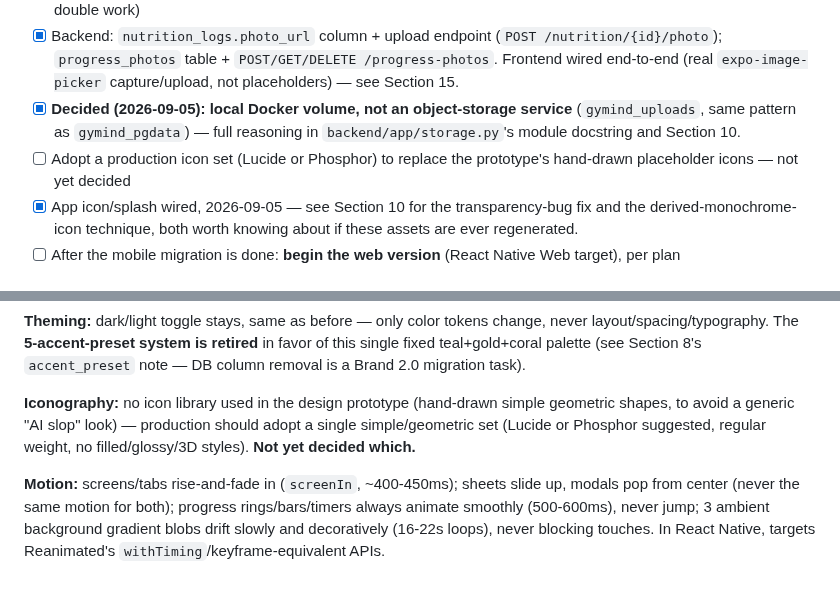
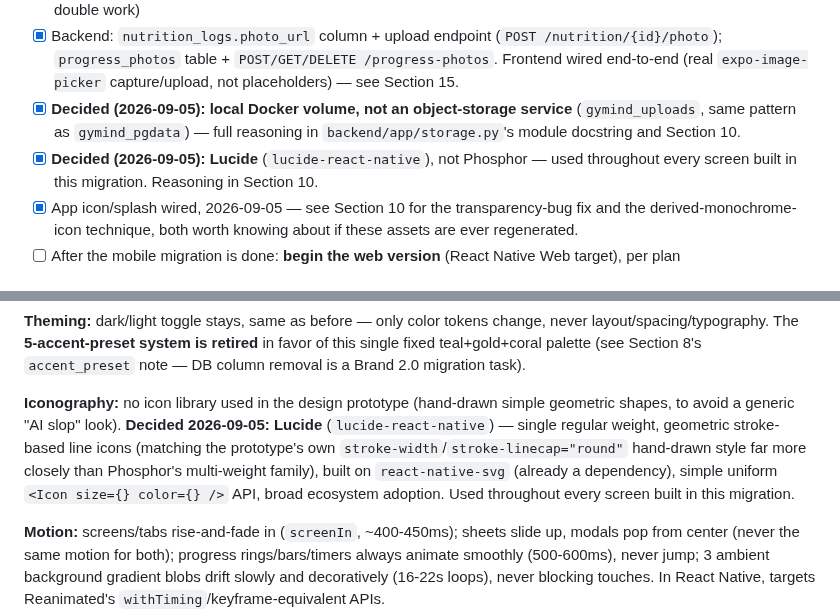
Before and after one commit to HMadan70/gymind, a Markdown page: PROJECT_STATUS.md, 2 parts joined by grey strips. GitHub-like rendering; blank space fills up the shorter version.

Commit message:
Document the Lucide icon-set decision properly in PROJECT_STATUS.md
The decision was made and implemented several commits ago (every screen
built in this migration already uses lucide-react-native) but the two
"not yet decided" lines documenting it were never updated to match.

Co-Authored-By: Claude Sonnet 5 <noreply@anthropic.com>
Claude-Session: https://claude.ai/code/session_01M5tLHWaHKuNX4zUhU8bMys

```diff
--- a/PROJECT_STATUS.md
+++ b/PROJECT_STATUS.md
@@ -491,7 +492,7 @@ Full migration from the old "5c" direction to the new Brand 2.0 system (Section
 - [ ] Build Home, Nutrition, Progress, Coach directly in Brand 2.0 (no old-design version of these ever existed, so no double work)
 - [x] Backend: `nutrition_logs.photo_url` column + upload endpoint (`POST /nutrition/{id}/photo`); `progress_photos` table + `POST/GET/DELETE /progress-photos`. Frontend wired end-to-end (real `expo-image-picker` capture/upload, not placeholders) — see Section 15.
 - [x] **Decided (2026-09-05): local Docker volume, not an object-storage service** (`gymind_uploads`, same pattern as `gymind_pgdata`) — full reasoning in `backend/app/storage.py`'s module docstring and Section 10.
-- [ ] Adopt a production icon set (Lucide or Phosphor) to replace the prototype's hand-drawn placeholder icons — not yet decided
+- [x] **Decided (2026-09-05): Lucide** (`lucide-react-native`), not Phosphor — used throughout every screen built in this migration. Reasoning in Section 10.
 - [x] App icon/splash wired, 2026-09-05 — see Section 10 for the transparency-bug fix and the derived-monochrome-icon technique, both worth knowing about if these assets are ever regenerated.
 - [ ] After the mobile migration is done: **begin the web version** (React Native Web target), per plan
 
@@ -560,7 +561,7 @@ All colors are defined in OKLCH (exact values in `BRAND_GUIDE.md`/`README.md`, n
 
 **Theming:** dark/light toggle stays, same as before — only color tokens change, never layout/spacing/typography. The **5-accent-preset system is retired** in favor of this single fixed teal+gold+coral palette (see Section 8's `accent_preset` note — DB column removal is a Brand 2.0 migration task).
 
-**Iconography:** no icon library used in the design prototype (hand-drawn simple geometric shapes, to avoid a generic "AI slop" look) — production should adopt a single simple/geometric set (Lucide or Phosphor suggested, regular weight, no filled/glossy/3D styles). **Not yet decided which.**
+**Iconography:** no icon library used in the design prototype (hand-drawn simple geometric shapes, to avoid a generic "AI slop" look). **Decided 2026-09-05: Lucide** (`lucide-react-native`) — single regular weight, geometric stroke-based line icons (matching the prototype's own `stroke-width`/`stroke-linecap="round"` hand-drawn style far more closely than Phosphor's multi-weight family), built on `react-native-svg` (already a dependency), simple uniform `<Icon size={} color={} />` API, broad ecosystem adoption. Used throughout every screen built in this migration.
 
 **Motion:** screens/tabs rise-and-fade in (`screenIn`, ~400-450ms); sheets slide up, modals pop from center (never the same motion for both); progress rings/bars/timers always animate smoothly (500-600ms), never jump; 3 ambient background gradient blobs drift slowly and decoratively (16-22s loops), never blocking touches. In React Native, targets Reanimated's `withTiming`/keyframe-equivalent APIs.
 
```
Also changed, not shown: other parts of PROJECT_STATUS.md (+1 -0 lines).
